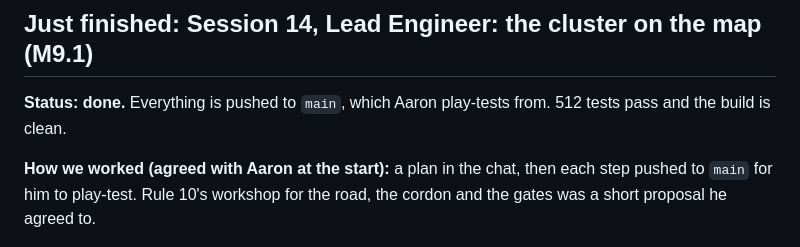
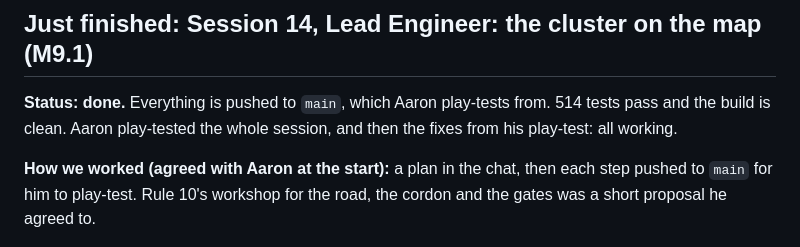
Before and after one commit to AaronUnify2/WitchHunt, a Markdown page: HANDOVER.md, the part around the change. Drawn GitHub-style.

Commit message:
Session 14 handover: final (Aaron confirmed the play-test fixes)
Co-Authored-By: Claude Opus 5.5 <noreply@anthropic.com>
Claude-Session: https://claude.ai/code/session_014fFwhN5FNmUC8scgShDC78

```diff
--- a/HANDOVER.md
+++ b/HANDOVER.md
@@ -2,7 +2,7 @@
 
 ## Just finished: Session 14, Lead Engineer: the cluster on the map (M9.1)
 
-**Status: done.** Everything is pushed to `main`, which Aaron play-tests from. 512 tests pass and the build is clean.
+**Status: done.** Everything is pushed to `main`, which Aaron play-tests from. 514 tests pass and the build is clean. Aaron play-tested the whole session, and then the fixes from his play-test: all working.
 
 **How we worked (agreed with Aaron at the start):** a plan in the chat, then each step pushed to `main` for him to play-test. Rule 10's workshop for the road, the cordon and the gates was a short proposal he agreed to.
 
```
Also changed, not shown: STATUS.md (+1 -1 lines).
